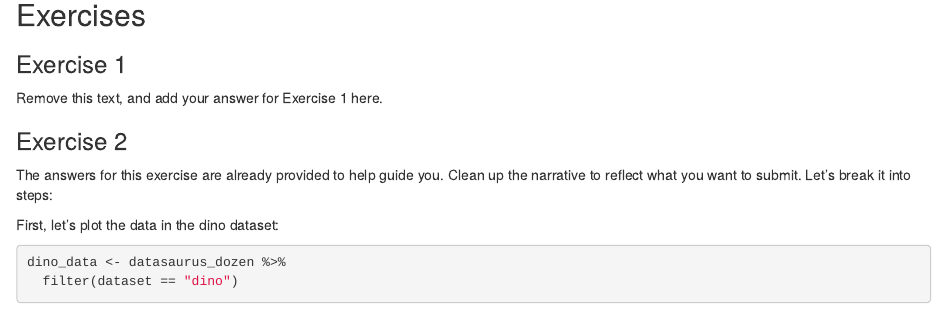
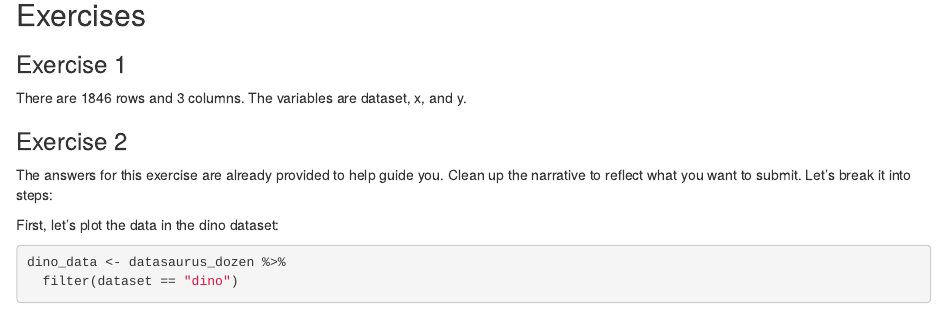
Before and after one commit to hillt24/lab1, an R Markdown document (lab-01-hello-r.Rmd): the page in a window 1100 px wide, from 310 px down. Rendered offline with R 4.5, knitr and Pandoc, with nearby package versions; some code elsewhere in the file could not run offline.

Commit message:
added answer for ex. 1

```diff
--- a/lab-01-hello-r.Rmd
+++ b/lab-01-hello-r.Rmd
@@ -20,7 +20,7 @@ data("datasaurus_dozen")
 
 ### Exercise 1
 
-Remove this text, and add your answer for Exercise 1 here.
+There are 1846 rows and 3 columns. The variables are dataset, x, and y.
 
 ### Exercise 2
 
```
Also changed, not shown: lab-01-hello-r.html.
